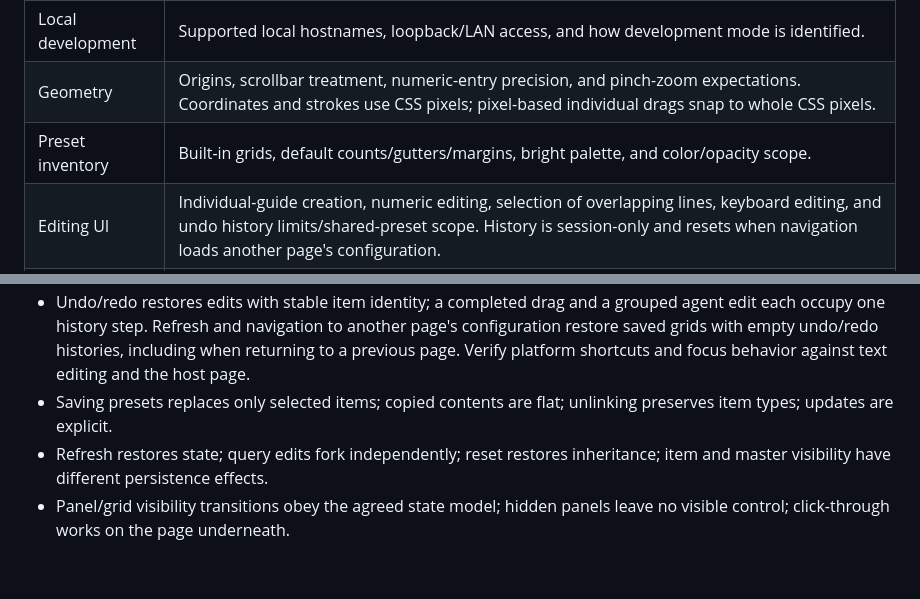
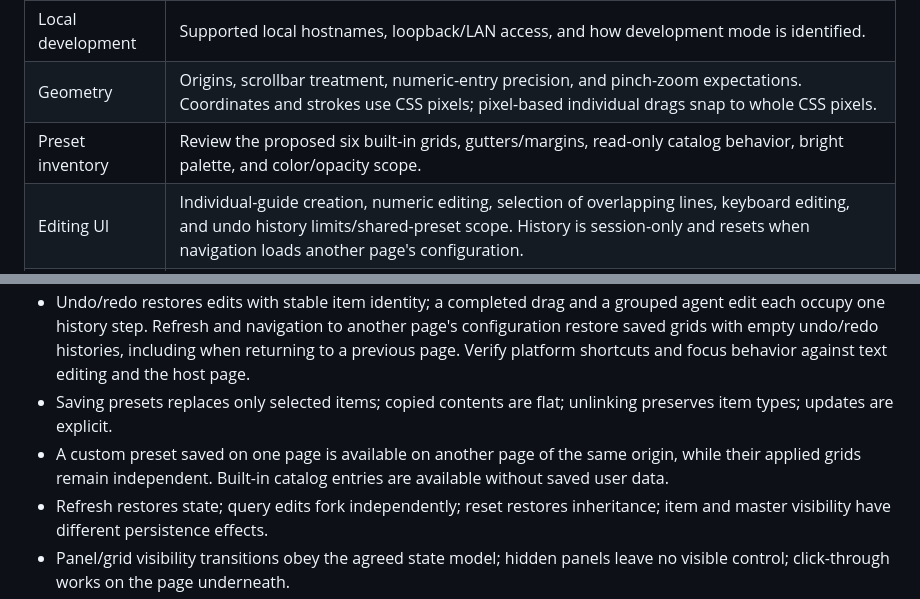
Before and after one commit to wking-io/lattice, a Markdown page: PLAN.md, 2 parts joined by grey strips. Drawn GitHub-style; blank space fills up the shorter version.

```diff
--- a/PLAN.md
+++ b/PLAN.md
@@ -172,7 +195,7 @@ Resolve these before the implementation slice that depends on them:
 | Installation | Vite is selected. Decide supported browsers and verify the development-only injection mechanism guarantees zero production bundle footprint. |
 | Local development | Supported local hostnames, loopback/LAN access, and how development mode is identified. |
 | Geometry | Origins, scrollbar treatment, numeric-entry precision, and pinch-zoom expectations. Coordinates and strokes use CSS pixels; pixel-based individual drags snap to whole CSS pixels. |
-| Preset inventory | Built-in grids, default counts/gutters/margins, bright palette, and color/opacity scope. |
+| Preset inventory | Review the proposed six built-in grids, gutters/margins, read-only catalog behavior, bright palette, and color/opacity scope. |
 | Editing UI | Individual-guide creation, numeric editing, selection of overlapping lines, keyboard editing, and undo history limits/shared-preset scope. History is session-only and resets when navigation loads another page's configuration. |
 | Shortcuts | Undo/redo bindings are specified above; settle their focus ownership, panel/grid keys, click-through modifier, and behavior when the panel shortcut is used while all grids are hidden. |
 | Initial state | First-load panel/grid visibility, default grid items, and panel-position persistence. |
@@ -210,6 +233,7 @@ Use focused automated checks for state and geometry, plus browser checks for int
 - Only individual guides drag; Option/Alt duplicates them; preset boundaries remain protected. Pixel-based individual drags and duplicates snap to whole CSS pixels without introducing blanket rounding of generated geometry.
 - Undo/redo restores edits with stable item identity; a completed drag and a grouped agent edit each occupy one history step. Refresh and navigation to another page's configuration restore saved grids with empty undo/redo histories, including when returning to a previous page. Verify platform shortcuts and focus behavior against text editing and the host page.
 - Saving presets replaces only selected items; copied contents are flat; unlinking preserves item types; updates are explicit.
+- A custom preset saved on one page is available on another page of the same origin, while their applied grids remain independent. Built-in catalog entries are available without saved user data.
 - Refresh restores state; query edits fork independently; reset restores inheritance; item and master visibility have different persistence effects.
 - Panel/grid visibility transitions obey the agreed state model; hidden panels leave no visible control; click-through works on the page underneath.
 - Panel, JavaScript API, and WebMCP produce equivalent state changes. Verify agent reads and edits against the same live page.
```
Also changed, not shown: other parts of PLAN.md (+24 -1 lines), ARCHITECTURE.md (+15 -0 lines).
